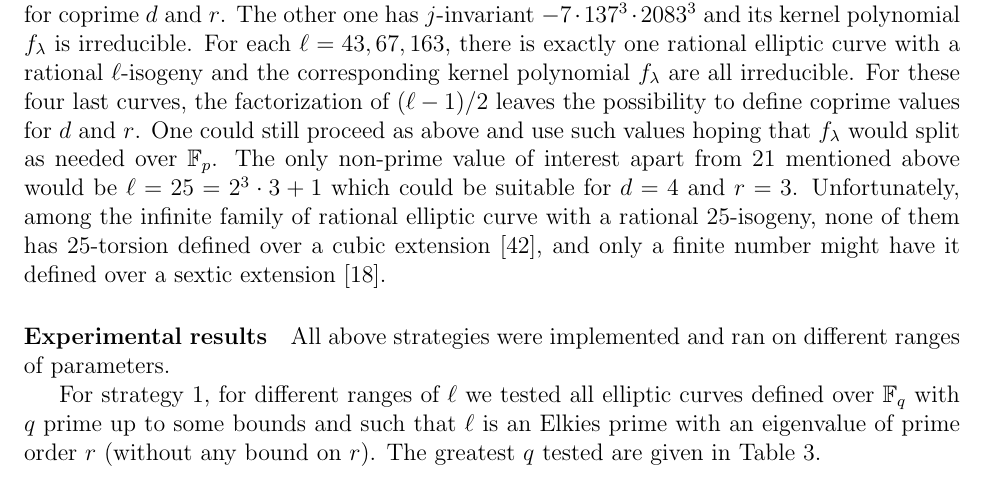
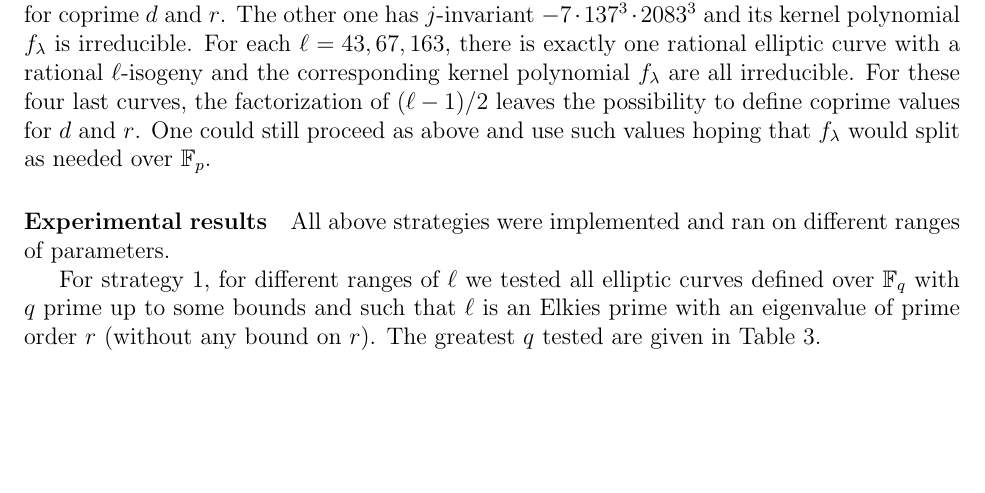
Before and after one commit to defeo/ffisom, a LaTeX paper (ffisom.tex): part of page 45 of 49, cut so that both start at the same text, the shorter picture padded with empty space. Compiled offline with pdfLaTeX.

Commit message:
25 does not work.

```diff
--- a/ffisom.tex
+++ b/ffisom.tex
@@ -3395,12 +3395,6 @@ For these four last curves, the factorization of $(\ell-1)/2$ leaves
 the possibility to define coprime values for $d$ and $r$.
 One could still proceed as above and use such values hoping that
 $f_\lambda$ would split as needed over $\F_p$.
-The only non-prime value of interest apart from $21$ mentioned above
-would be $\ell = 25 = 2^3\cdot3+1$ which could be suitable for $d=4$ and $r=3$.
-Unfortunately, among the infinite family of rational elliptic curve with
-a rational $25$-isogeny, none of them has $25$-torsion defined over a cubic
-extension~\cite{najman_cubic}, and only a finite number might have it defined
-over a sextic extension~\cite{Derickx201452}.
 
 
 \paragraph{Experimental results}
```
